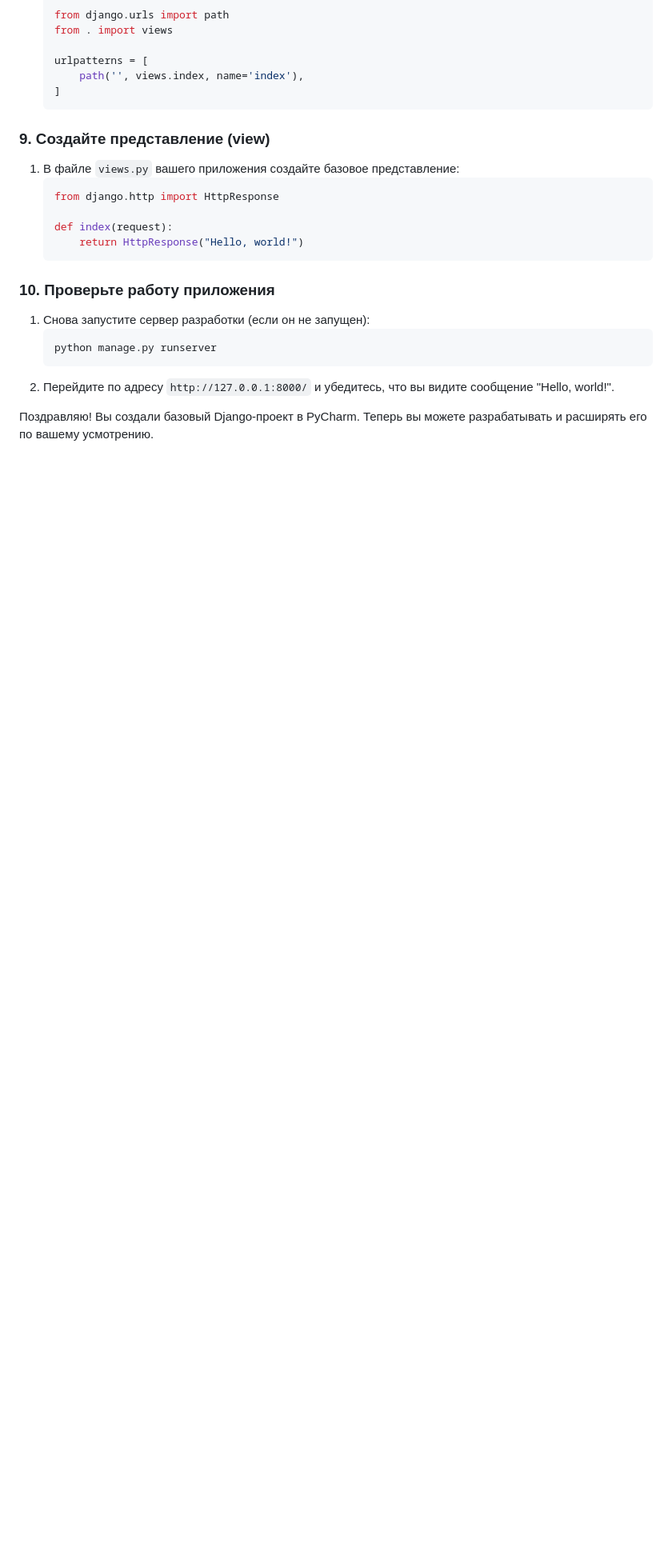
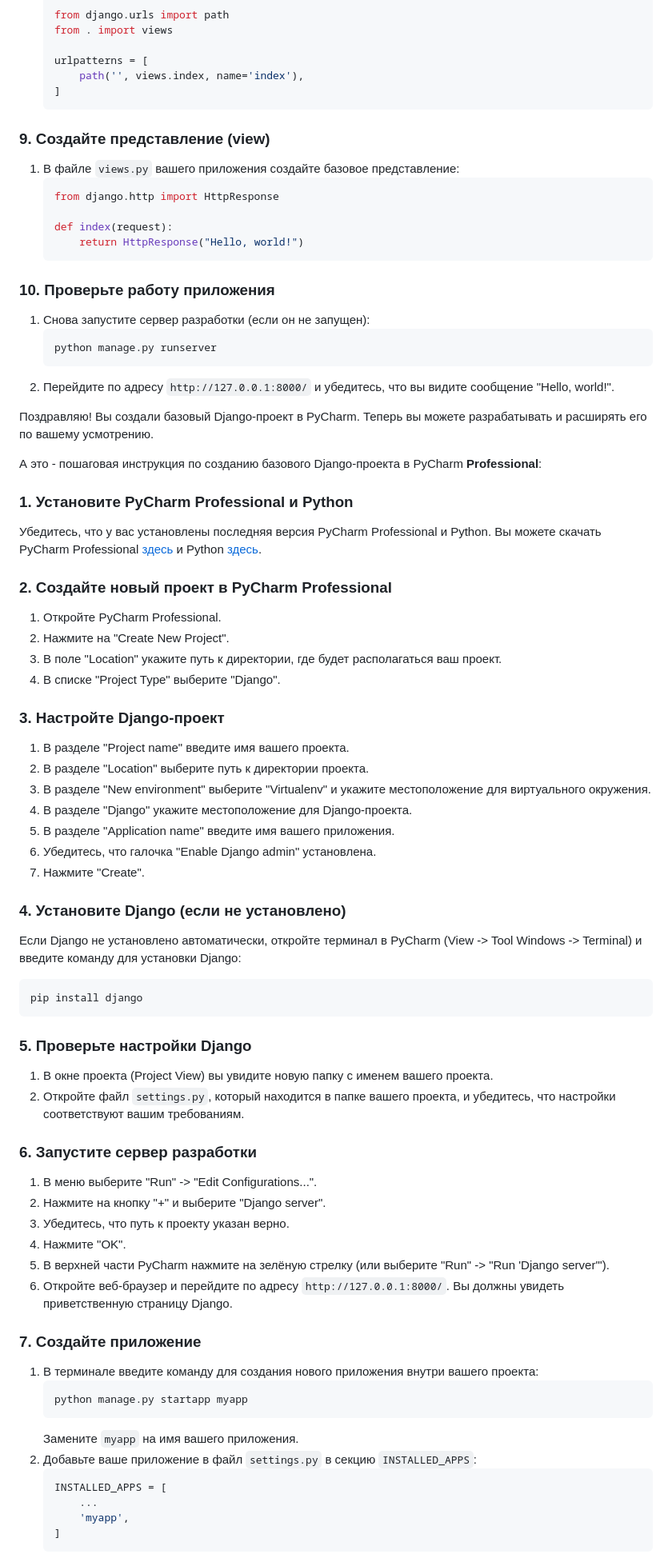
Before and after one commit to Nutella-lite/praxis, a Markdown page: md/base_Django_proj.md, the part around the change printed below. Shown: that part at 80% size. Rendered like a GitHub page; blank space fills up the shorter version.

````diff
--- a/md/base_Django_proj.md
+++ b/md/base_Django_proj.md
@@ -90,3 +90,57 @@
 2. Перейдите по адресу `http://127.0.0.1:8000/` и убедитесь, что вы видите сообщение "Hello, world!".
 
 Поздравляю! Вы создали базовый Django-проект в PyCharm. Теперь вы можете разрабатывать и расширять его по вашему усмотрению.
+
+
+А это - пошаговая инструкция по созданию базового Django-проекта в PyCharm **Professional**:
+
+### 1. Установите PyCharm Professional и Python
+Убедитесь, что у вас установлены последняя версия PyCharm Professional и Python. Вы можете скачать PyCharm Professional [здесь](https://www.jetbrains.com/pycharm/download/) и Python [здесь](https://www.python.org/downloads/).
+
+### 2. Создайте новый проект в PyCharm Professional
+1. Откройте PyCharm Professional.
+2. Нажмите на "Create New Project".
+3. В поле "Location" укажите путь к директории, где будет располагаться ваш проект.
+4. В списке "Project Type" выберите "Django".
+
+### 3. Настройте Django-проект
+1. В разделе "Project name" введите имя вашего проекта.
+2. В разделе "Location" выберите путь к директории проекта.
+3. В разделе "New environment" выберите "Virtualenv" и укажите местоположение для виртуального окружения.
+4. В разделе "Django" укажите местоположение для Django-проекта.
+5. В разделе "Application name" введите имя вашего приложения.
+6. Убедитесь, что галочка "Enable Django admin" установлена.
+7. Нажмите "Create".
+
+### 4. Установите Django (если не установлено)
+Если Django не установлено автоматически, откройте терминал в PyCharm (View -> Tool Windows -> Terminal) и введите команду для установки Django:
+```sh
+pip install django
+```
+
+### 5. Проверьте настройки Django
+1. В окне проекта (Project View) вы увидите новую папку с именем вашего проекта.
+2. Откройте файл `settings.py`, который находится в папке вашего проекта, и убедитесь, что настройки соответствуют вашим требованиям.
+
+### 6. Запустите сервер разработки
+1. В меню выберите "Run" -> "Edit Configurations...".
+2. Нажмите на кнопку "+" и выберите "Django server".
+3. Убедитесь, что путь к проекту указан верно.
+4. Нажмите "OK".
+5. В верхней части PyCharm нажмите на зелёную стрелку (или выберите "Run" -> "Run 'Django server'").
+6. Откройте веб-браузер и перейдите по адресу `http://127.0.0.1:8000/`. Вы должны увидеть приветственную страницу Django.
+
+### 7. Создайте приложение
+1. В терминале введите команду для создания нового приложения внутри вашего проекта:
+   ```sh
+   python manage.py startapp myapp
+   ```
+   Замените `myapp` на имя вашего приложения.
+2. Добавьте ваше приложение в файл `settings.py` в секцию `INSTALLED_APPS`:
+   ```python
+   INSTALLED_APPS = [
+       ...
+       'myapp',
+   ]
+   ```
+
````
Also changed, not shown: other parts of md/base_Django_proj.md (+38 -0 lines).
